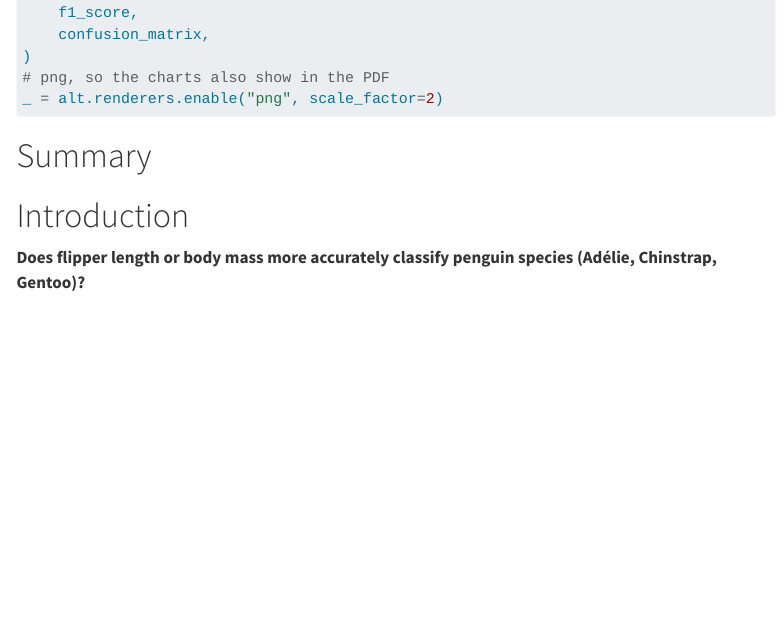
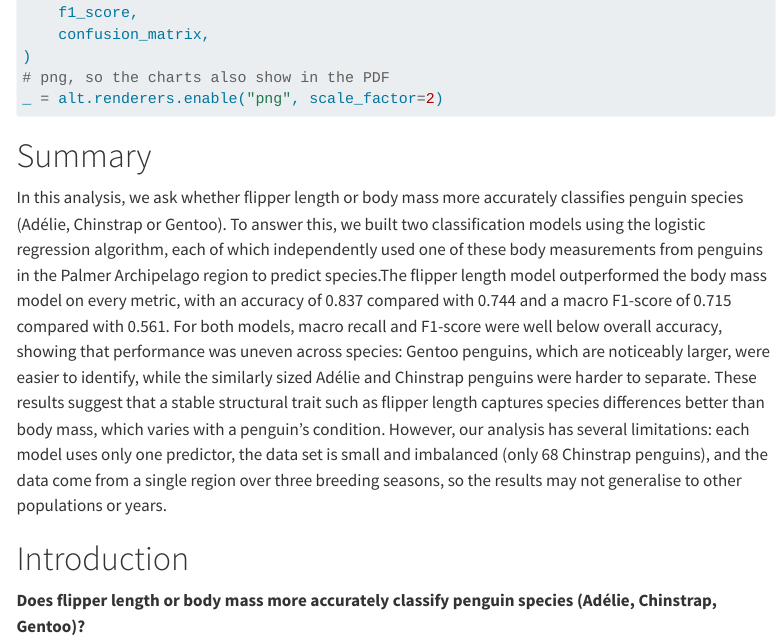
Before and after one commit to UBC-MDS-2026-27/DSCI-522-Palmer-Penguin-Analysis, a Quarto document (analysis/penguin-species-classification.qmd): the page in a window 1100 px wide, from 380 px down. Rendered offline with R 4.5, knitr and Pandoc in place of Quarto, with nearby package versions; some code elsewhere in the file could not run offline; menus at the side of the page are left out; long lines of code are wrapped.

Commit message:
first draft of summary

````diff
--- a/analysis/penguin-species-classification.qmd
+++ b/analysis/penguin-species-classification.qmd
@@ -24,6 +24,9 @@ from sklearn.metrics import (
 _ = alt.renderers.enable("png", scale_factor=2)
 ```
 # Summary
+In this analysis, we ask whether flipper length or body mass more accurately classifies penguin species (Adélie, Chinstrap or Gentoo). To answer this, we built two classification models using the logistic regression algorithm, each of which independently used one of these body measurements from penguins in
+the Palmer Archipelago region to predict species.The flipper length model outperformed the body mass model on every metric, with an accuracy of 0.837 compared with 0.744 and a macro F1-score of 0.715 compared with 0.561. For both models, macro recall and F1-score were well below overall accuracy, showing that performance was uneven across species: Gentoo penguins, which are noticeably larger, were easier to identify, while the similarly sized Adélie and Chinstrap penguins were harder to separate. These results suggest that a stable structural trait such as flipper length captures species differences better than body mass, which varies with a penguin's condition. However, our analysis has several limitations: each model uses only one predictor, the data set is small and imbalanced (only 68 Chinstrap penguins), and the data come from a single region over three breeding seasons, so the results may not
+generalise to other populations or years.
 
 # Introduction
 
````
